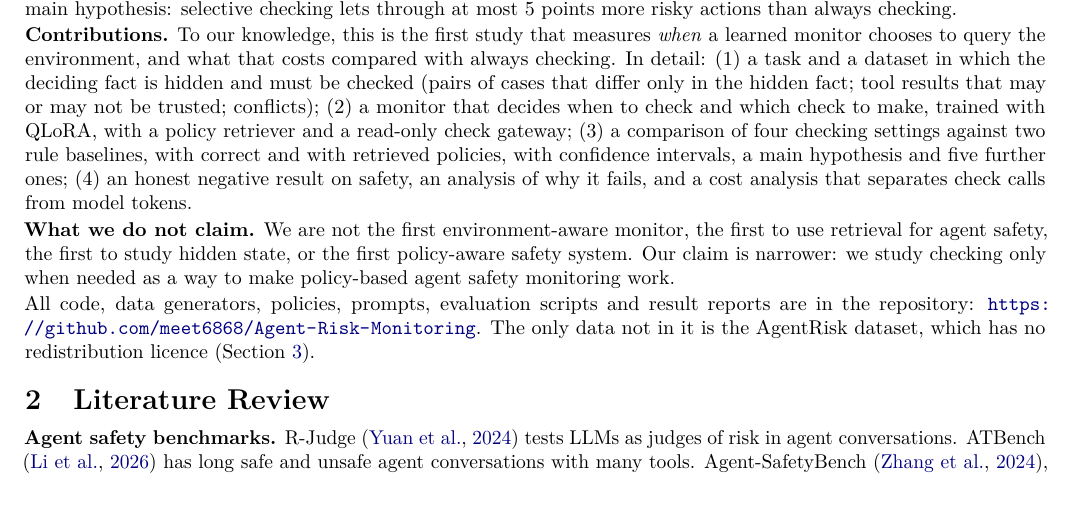
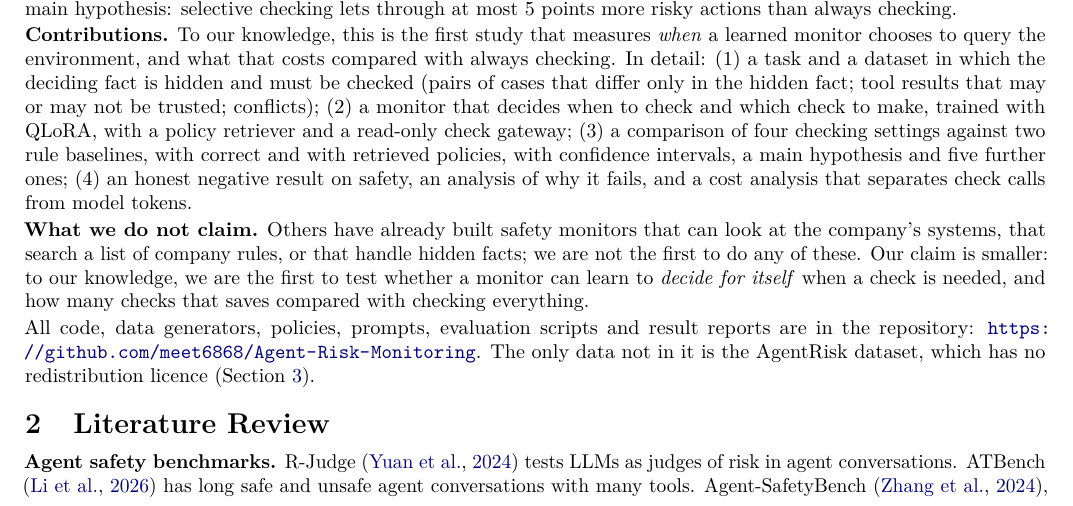
Before and after one commit to iParamModi/agent-risk-monitor, a LaTeX paper (report/final_submission.tex): part of page 1 of 9, cut so that both start at the same text. Compiled offline with pdfLaTeX.

Commit message:
report: state our claim in simple words

```diff
--- a/report/final_submission.tex
+++ b/report/final_submission.tex
@@ -108,9 +108,10 @@ check and which check to make, trained with QLoRA, with a policy retriever and a
 policies, with confidence intervals, a main hypothesis and five further ones; (4) an honest negative result
 on safety, an analysis of why it fails, and a cost analysis that separates check calls from model tokens.
 
-\textbf{What we do not claim.} We are not the first environment-aware monitor, the first to use retrieval for
-agent safety, the first to study hidden state, or the first policy-aware safety system. Our claim is
-narrower: we study checking only when needed as a way to make policy-based agent safety monitoring work.
+\textbf{What we do not claim.} Others have already built safety monitors that can look at the company's
+systems, that search a list of company rules, or that handle hidden facts; we are not the first to do any of
+these. Our claim is smaller: to our knowledge, we are the first to test whether a monitor can learn to \emph{decide for itself}
+when a check is needed, and how many checks that saves compared with checking everything.
 
 All code, data generators, policies, prompts, evaluation scripts and result reports are in the repository:
 \url{https://github.com/meet6868/Agent-Risk-Monitoring}. The only data not in it is the AgentRisk dataset,
```
Also changed, not shown: report/final_submission.pdf.
